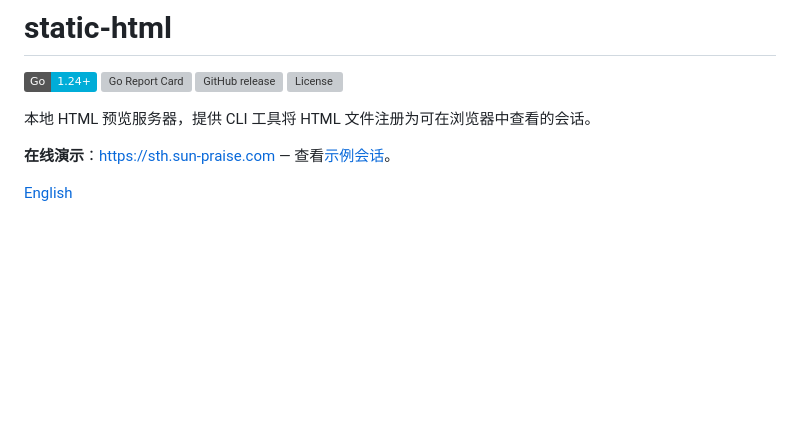
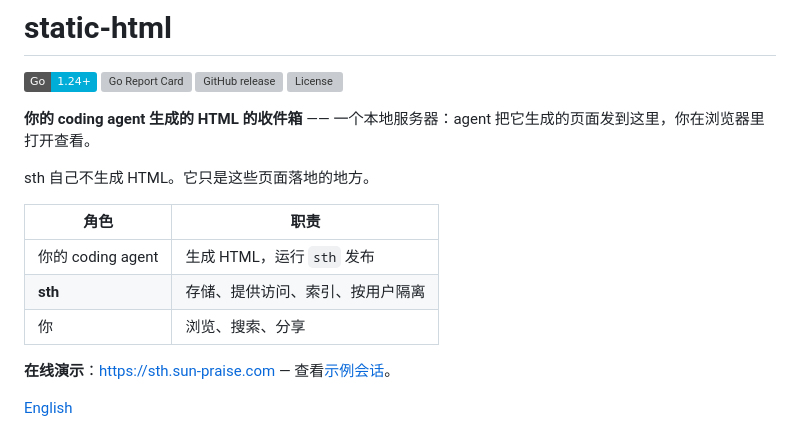
Before and after one commit to sun-praise/static-html, a Markdown page: README.cn.md, the part around the change. GitHub-like rendering; badges without logos; blank space fills up the shorter version; grey boxes are pictures that could not be loaded.

```diff
--- a/README.cn.md
+++ b/README.cn.md
@@ -5,7 +5,15 @@
 [![GitHub release](https://img.shields.io/github/v/release/sun-praise/static-html?include_prereleases)](https://github.com/sun-praise/static-html/releases)
 [![License](https://img.shields.io/github/license/sun-praise/static-html)](https://github.com/sun-praise/static-html/blob/main/LICENSE)
 
-本地 HTML 预览服务器，提供 CLI 工具将 HTML 文件注册为可在浏览器中查看的会话。
+**你的 coding agent 生成的 HTML 的收件箱** —— 一个本地服务器：agent 把它生成的页面发到这里，你在浏览器里打开查看。
+
+sth 自己不生成 HTML。它只是这些页面落地的地方。
+
+| 角色              | 职责                                    |
+| ----------------- | --------------------------------------- |
+| 你的 coding agent | 生成 HTML，运行 `sth` 发布              |
+| **sth**           | 存储、提供访问、索引、按用户隔离        |
+| 你                | 浏览、搜索、分享                        |
 
 **在线演示**：<https://sth.sun-praise.com> — 查看[示例会话](https://sth.sun-praise.com/s/985f96abaaf933aab01acc50cbd62e6b/)。
 
```
Also changed, not shown: README.md (+9 -1 lines).
